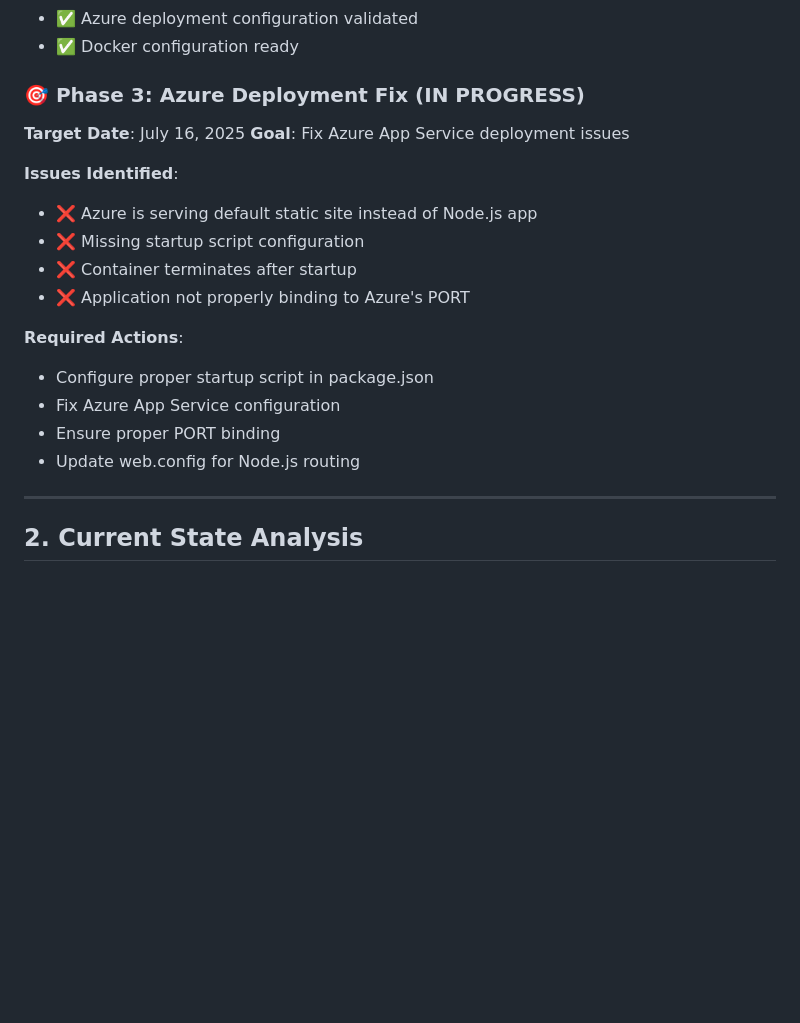
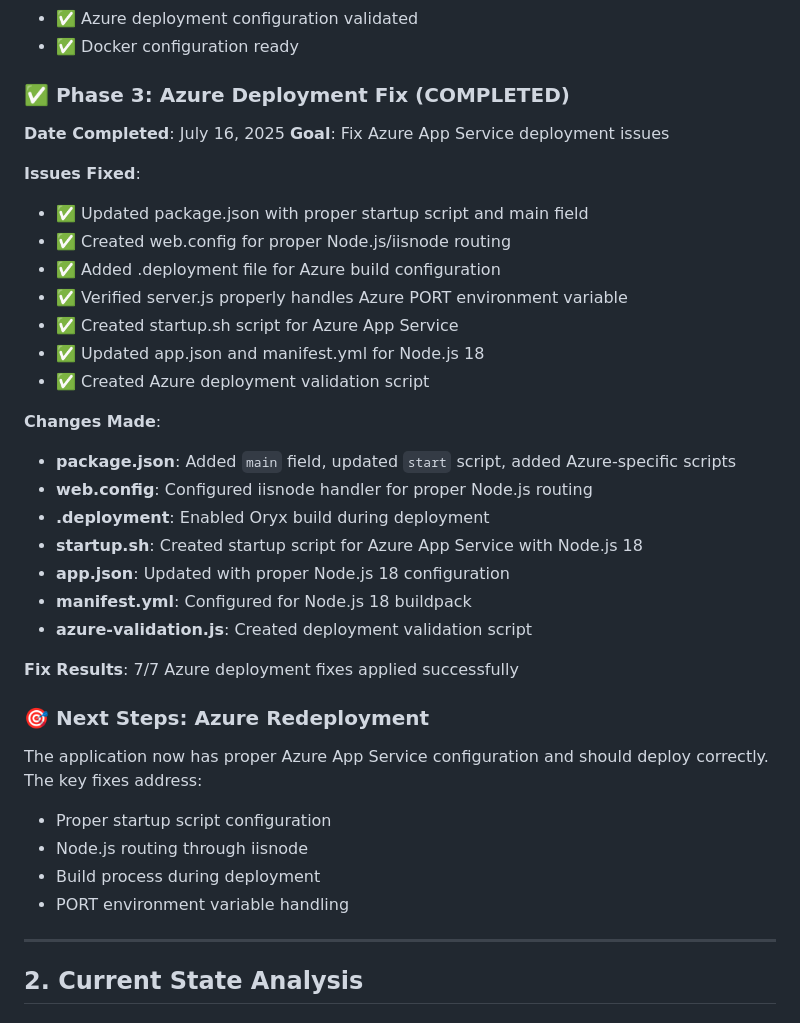
Before and after one commit to faramirezs/synergy, a Markdown page: PRD_NODE_18_UPGRADE.md, the part around the change. Rendered like a GitHub page; blank space fills up the shorter version.

Commit message:
azure deployment fix

```diff
--- a/PRD_NODE_18_UPGRADE.md
+++ b/PRD_NODE_18_UPGRADE.md
@@ -134,21 +134,36 @@ This PRD outlines the plan to upgrade the Synergy Agar.io Clone application from
 - ✅ Azure deployment configuration validated
 - ✅ Docker configuration ready
 
-### 🎯 Phase 3: Azure Deployment Fix (IN PROGRESS)
-**Target Date**: July 16, 2025
+### ✅ Phase 3: Azure Deployment Fix (COMPLETED)
+**Date Completed**: July 16, 2025
 **Goal**: Fix Azure App Service deployment issues
 
-**Issues Identified**:
-- ❌ Azure is serving default static site instead of Node.js app
-- ❌ Missing startup script configuration
-- ❌ Container terminates after startup
-- ❌ Application not properly binding to Azure's PORT
+**Issues Fixed**:
+- ✅ Updated package.json with proper startup script and main field
+- ✅ Created web.config for proper Node.js/iisnode routing
+- ✅ Added .deployment file for Azure build configuration
+- ✅ Verified server.js properly handles Azure PORT environment variable
+- ✅ Created startup.sh script for Azure App Service
+- ✅ Updated app.json and manifest.yml for Node.js 18
+- ✅ Created Azure deployment validation script
 
-**Required Actions**:
-- Configure proper startup script in package.json
-- Fix Azure App Service configuration
-- Ensure proper PORT binding
-- Update web.config for Node.js routing
+**Changes Made**:
+- **package.json**: Added `main` field, updated `start` script, added Azure-specific scripts
+- **web.config**: Configured iisnode handler for proper Node.js routing
+- **.deployment**: Enabled Oryx build during deployment
+- **startup.sh**: Created startup script for Azure App Service with Node.js 18
+- **app.json**: Updated with proper Node.js 18 configuration
+- **manifest.yml**: Configured for Node.js 18 buildpack
+- **azure-validation.js**: Created deployment validation script
+
+**Fix Results**: 7/7 Azure deployment fixes applied successfully
+
+### 🎯 Next Steps: Azure Redeployment
+The application now has proper Azure App Service configuration and should deploy correctly. The key fixes address:
+- Proper startup script configuration
+- Node.js routing through iisnode
+- Build process during deployment
+- PORT environment variable handling
 
 ---
 
```
Also changed, not shown: AZURE_DEPLOYMENT_FIX.md (added, +126 -0 lines).
